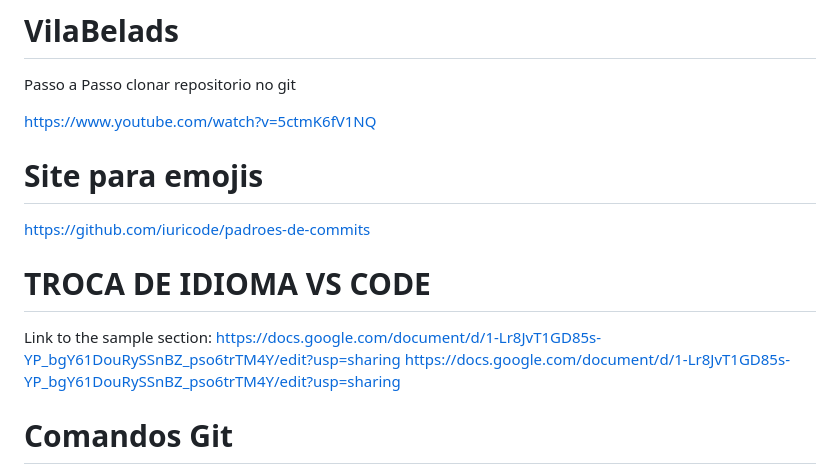
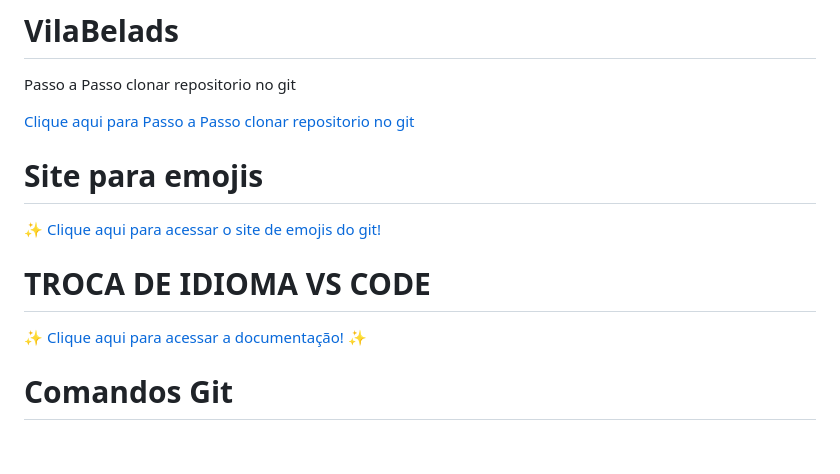
Before and after one commit to ProfMarcos25/VilaBelads, a Markdown page: README.md, the part around the change. Drawn GitHub-style; blank space fills up the shorter version.

Commit message:
:tada Commit de atualização do Readme full

```diff
--- a/README.md
+++ b/README.md
@@ -1,21 +1,18 @@
 # VilaBelads
 Passo a Passo clonar repositorio no git
 
-https://www.youtube.com/watch?v=5ctmK6fV1NQ
 
+[Clique aqui para Passo a Passo clonar repositorio no git](https://www.youtube.com/watch?v=5ctmK6fV1NQ)
 
 
 #         Site para emojis
 
-
- https://github.com/iuricode/padroes-de-commits
-
-
+ ✨ [Clique aqui para acessar o site de emojis do git!](https://github.com/iuricode/padroes-de-commits)
 
 #         TROCA DE IDIOMA VS CODE
 
-Link to the sample section: [https://docs.google.com/document/d/1-Lr8JvT1GD85s-YP_bgY61DouRySSnBZ_pso6trTM4Y/edit?usp=sharing](#sample-section)
-https://docs.google.com/document/d/1-Lr8JvT1GD85s-YP_bgY61DouRySSnBZ_pso6trTM4Y/edit?usp=sharing
+ ✨ [Clique aqui para acessar a documentação!](https://docs.google.com/document/d/1-Lr8JvT1GD85s-YP_bgY61DouRySSnBZ_pso6trTM4Y/edit?usp=sharing) ✨
+
 
 #        Comandos Git
 
```
